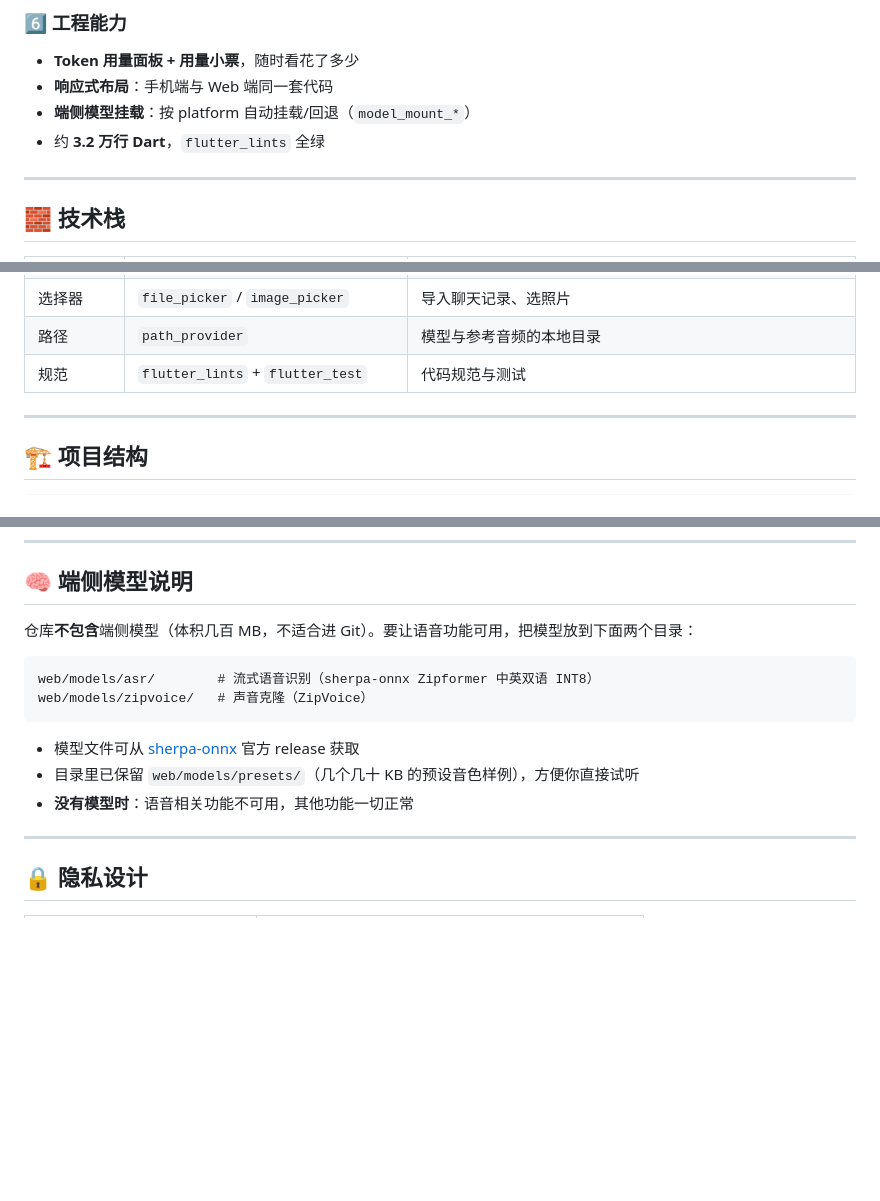
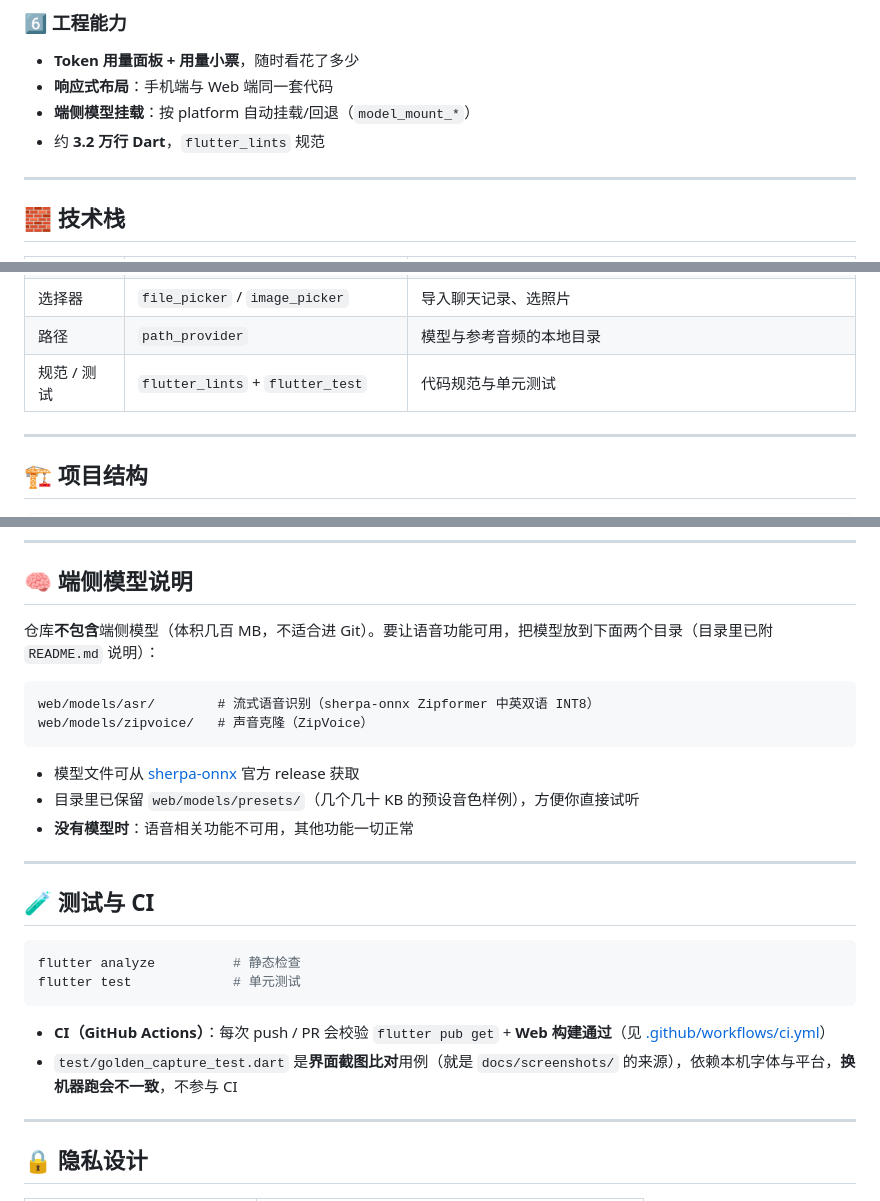
Before and after one commit to qiyuechen0929/sini, a Markdown page: README.md, 3 parts joined by grey strips. Drawn GitHub-style; blank space fills up the shorter version.

````diff
--- a/README.md
+++ b/README.md
@@ -115,7 +117,7 @@
 - **Token 用量面板 + 用量小票**，随时看花了多少
 - **响应式布局**：手机端与 Web 端同一套代码
 - **端侧模型挂载**：按 platform 自动挂载/回退（`model_mount_*`）
-- 约 **3.2 万行 Dart**，`flutter_lints` 全绿
+- 约 **3.2 万行 Dart**，`flutter_lints` 规范
 
 ---
 
@@ -135,7 +137,7 @@
 | 分享 / 保存 | `share_plus` / `image_gallery_saver` | 养成卡分享、图片存相册 |
 | 选择器 | `file_picker` / `image_picker` | 导入聊天记录、选照片 |
 | 路径 | `path_provider` | 模型与参考音频的本地目录 |
-| 规范 | `flutter_lints` + `flutter_test` | 代码规范与测试 |
+| 规范 / 测试 | `flutter_lints` + `flutter_test` | 代码规范与单元测试 |
 
 ---
 
@@ -195,7 +197,7 @@ flutter run
 
 ## 🧠 端侧模型说明
 
-仓库**不包含**端侧模型（体积几百 MB，不适合进 Git）。要让语音功能可用，把模型放到下面两个目录：
+仓库**不包含**端侧模型（体积几百 MB，不适合进 Git）。要让语音功能可用，把模型放到下面两个目录（目录里已附 `README.md` 说明）：
 
 ```text
 web/models/asr/        # 流式语音识别（sherpa-onnx Zipformer 中英双语 INT8）
@@ -205,6 +207,18 @@ web/models/zipvoice/   # 声音克隆（ZipVoice）
 - 模型文件可从 [sherpa-onnx](https://github.com/k2-fsa/sherpa-onnx) 官方 release 获取
 - 目录里已保留 `web/models/presets/`（几个几十 KB 的预设音色样例），方便你直接试听
 - **没有模型时**：语音相关功能不可用，其他功能一切正常
+
+---
+
+## 🧪 测试与 CI
+
+```bash
+flutter analyze          # 静态检查
+flutter test             # 单元测试
+```
+
+- **CI（GitHub Actions）**：每次 push / PR 会校验 `flutter pub get` + **Web 构建通过**（见 [.github/workflows/ci.yml](.github/workflows/ci.yml)）
+- `test/golden_capture_test.dart` 是**界面截图比对**用例（就是 `docs/screenshots/` 的来源），依赖本机字体与平台，**换机器跑会不一致**，不参与 CI
 
 ---
 
````
Also changed, not shown: other parts of README.md (+9 -7 lines), docs/screenshots/70_voice_clone.png (added), 2 other files.
